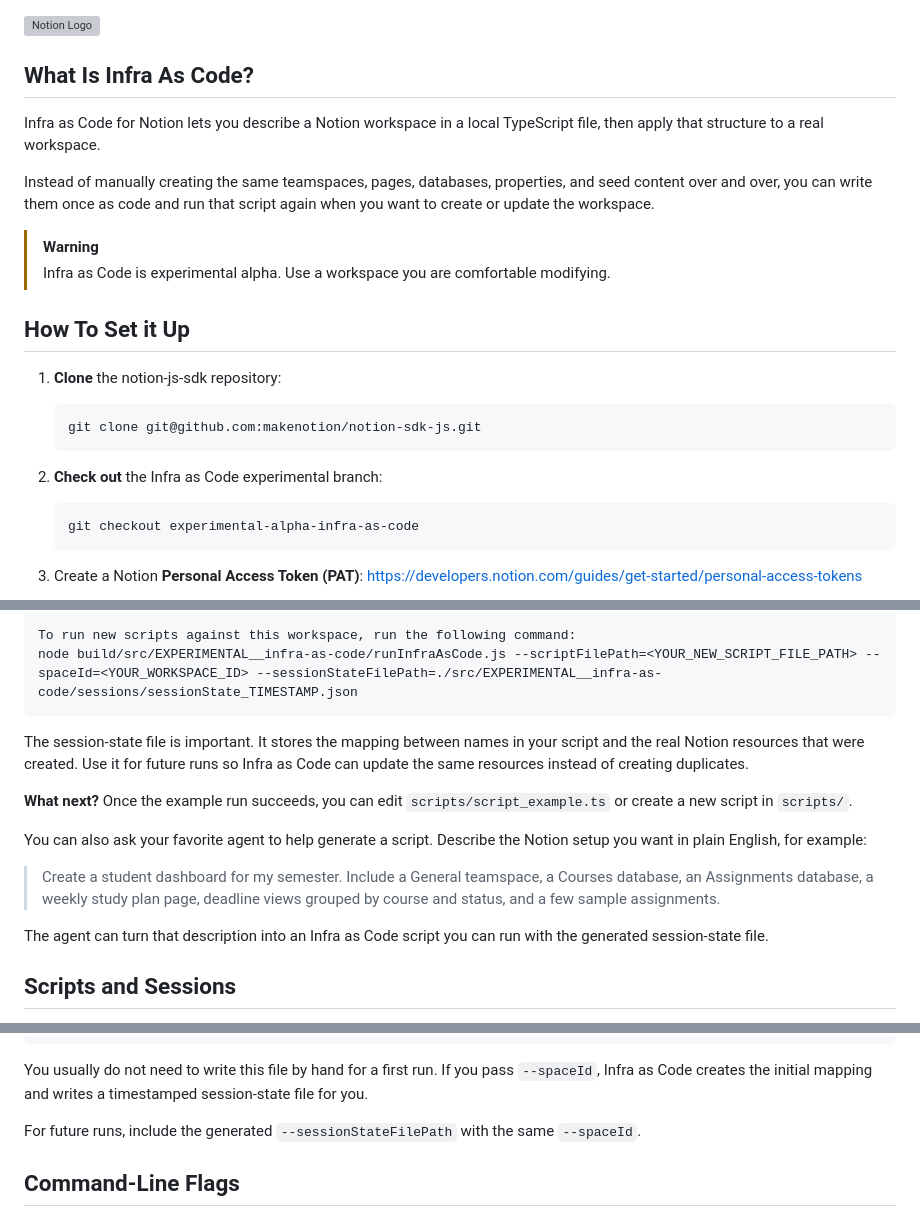
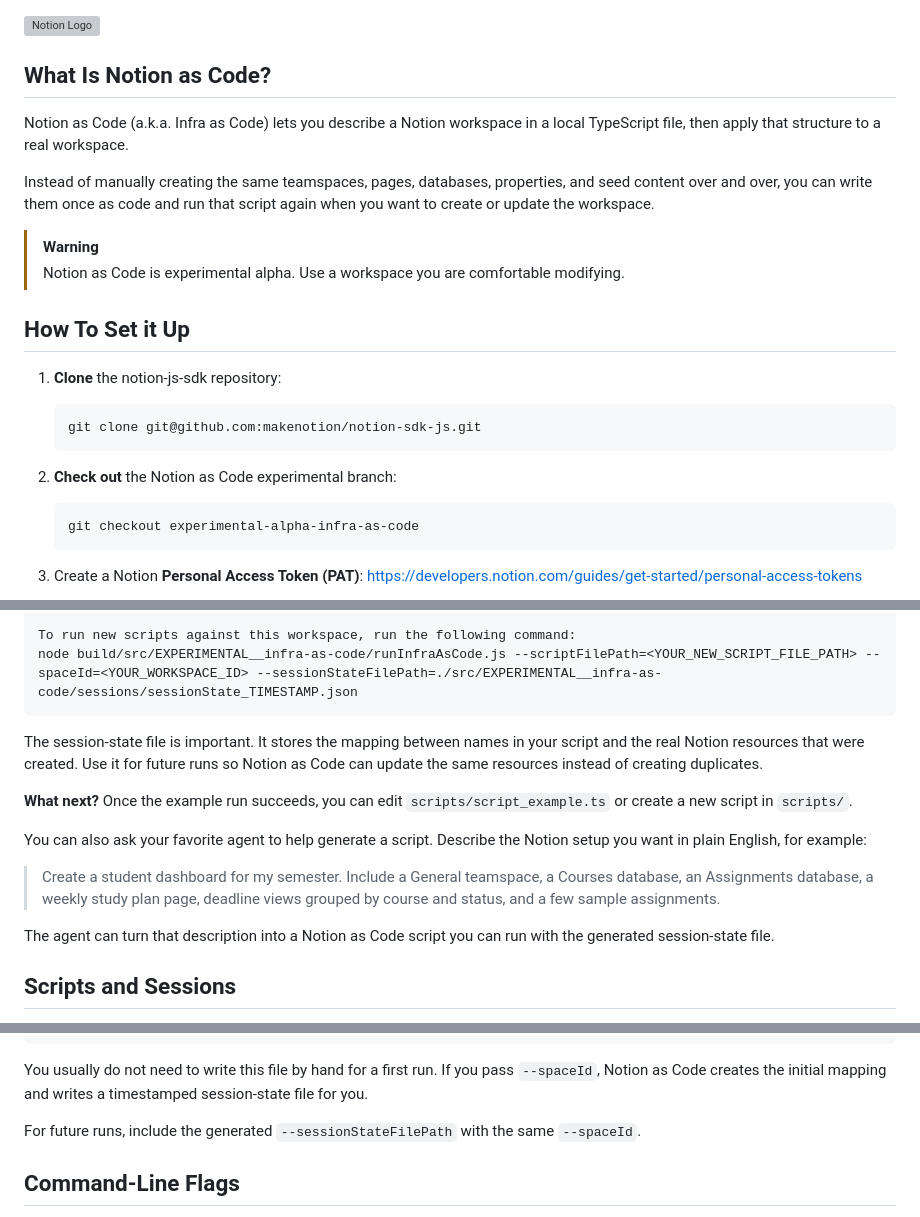
Before and after one commit to makenotion/notion-sdk-js, a Markdown page: src/EXPERIMENTAL__infra-as-code/README.md, 3 parts joined by grey strips. GitHub-like rendering; grey boxes are pictures that could not be loaded.

Commit message:
aka Notion as Code

````diff
--- a/src/EXPERIMENTAL__infra-as-code/README.md
+++ b/src/EXPERIMENTAL__infra-as-code/README.md
@@ -1,14 +1,13 @@
-
 <img alt="Notion Logo" src="https://www.notion.so/images/notion-logo-block-main.svg" width="70" />
 
-## What Is Infra As Code?
+## What Is Notion as Code?
 
-Infra as Code for Notion lets you describe a Notion workspace in a local TypeScript file, then apply that structure to a real workspace.
+Notion as Code (a.k.a. Infra as Code) lets you describe a Notion workspace in a local TypeScript file, then apply that structure to a real workspace.
 
 Instead of manually creating the same teamspaces, pages, databases, properties, and seed content over and over, you can write them once as code and run that script again when you want to create or update the workspace.
 
 > [!WARNING]
-> Infra as Code is experimental alpha. Use a workspace you are comfortable modifying.
+> Notion as Code is experimental alpha. Use a workspace you are comfortable modifying.
 
 ## How To Set it Up
 
@@ -18,7 +17,7 @@ Instead of manually creating the same teamspaces, pages, databases, properties,
    git clone git@github.com:makenotion/notion-sdk-js.git
    ```
 
-2. **Check out** the Infra as Code experimental branch:
+2. **Check out** the Notion as Code experimental branch:
 
    ```
    git checkout experimental-alpha-infra-as-code
@@ -54,7 +53,7 @@ To run new scripts against this workspace, run the following command:
 node build/src/EXPERIMENTAL__infra-as-code/runInfraAsCode.js --scriptFilePath=<YOUR_NEW_SCRIPT_FILE_PATH> --spaceId=<YOUR_WORKSPACE_ID> --sessionStateFilePath=./src/EXPERIMENTAL__infra-as-code/sessions/sessionState_TIMESTAMP.json
 ```
 
-The session-state file is important. It stores the mapping between names in your script and the real Notion resources that were created. Use it for future runs so Infra as Code can update the same resources instead of creating duplicates.
+The session-state file is important. It stores the mapping between names in your script and the real Notion resources that were created. Use it for future runs so Notion as Code can update the same resources instead of creating duplicates.
 
 **What next?** Once the example run succeeds, you can edit `scripts/script_example.ts` or create a new script in `scripts/`.
 
@@ -62,7 +61,7 @@ You can also ask your favorite agent to help generate a script. Describe the Not
 
 > Create a student dashboard for my semester. Include a General teamspace, a Courses database, an Assignments database, a weekly study plan page, deadline views grouped by course and status, and a few sample assignments.
 
-The agent can turn that description into an Infra as Code script you can run with the generated session-state file.
+The agent can turn that description into a Notion as Code script you can run with the generated session-state file.
 
 ## Scripts and Sessions
 
@@ -108,7 +107,7 @@ A session-state file remembers what happened after a run. It connects script res
 }
 ```
 
-You usually do not need to write this file by hand for a first run. If you pass `--spaceId`, Infra as Code creates the initial mapping and writes a timestamped session-state file for you.
+You usually do not need to write this file by hand for a first run. If you pass `--spaceId`, Notion as Code creates the initial mapping and writes a timestamped session-state file for you.
 
 For future runs, include the generated `--sessionStateFilePath` with the same `--spaceId`.
 
````
